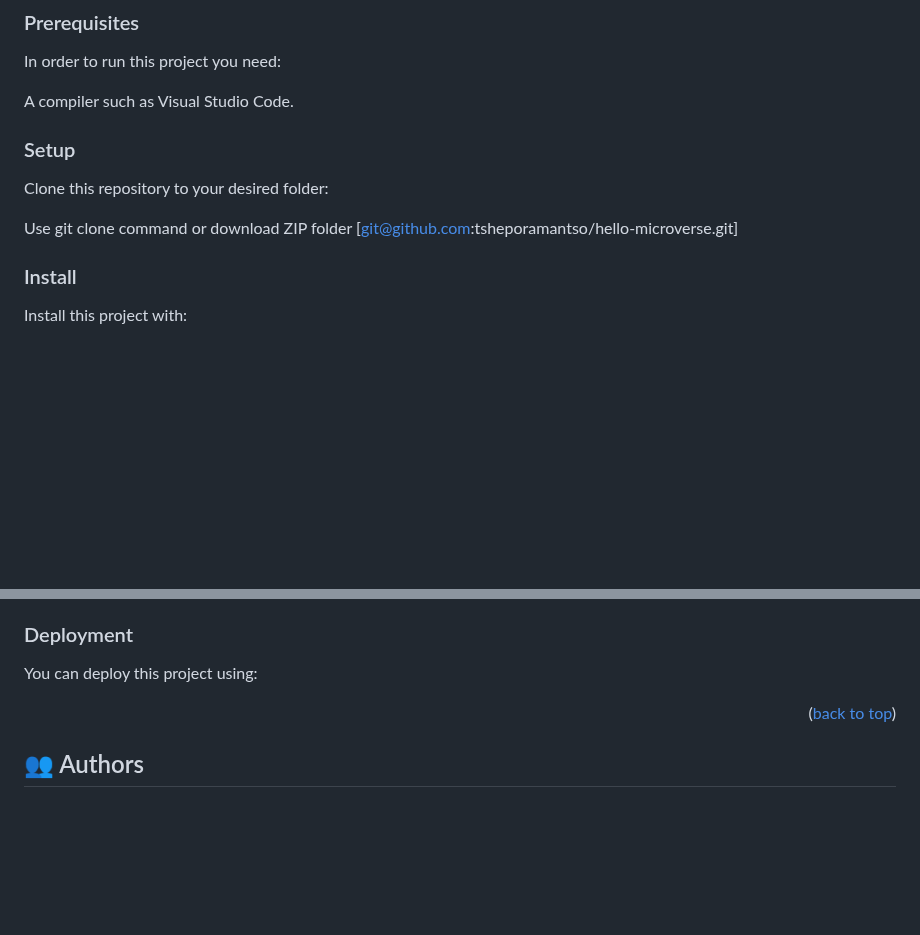
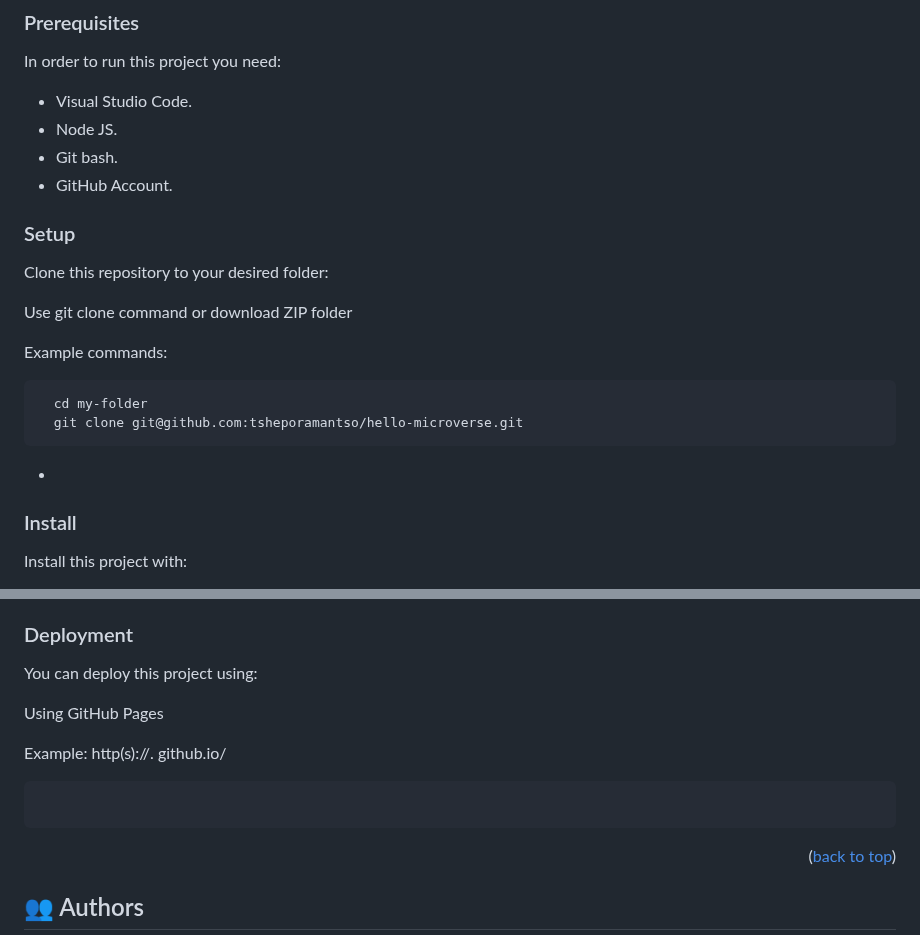
Before and after one commit to tsheporamantso/Hello-Microverse, a Markdown page: README.md, 2 parts joined by grey strips. GitHub-like rendering; blank space fills up the shorter version.

````diff
--- a/README.md
+++ b/README.md
@@ -123,7 +123,10 @@ To get a local copy up and running, follow these steps.
 
 In order to run this project you need:
 
-A compiler such as Visual Studio Code.
+- Visual Studio Code.
+- Node JS.
+- Git bash.
+- GitHub Account.
 
 <!--
 Example command:
@@ -138,16 +141,15 @@ Example command:
 Clone this repository to your desired folder:
 
 Use git clone command or download ZIP folder
-[git@github.com:tsheporamantso/hello-microverse.git]
 
-<!--
+
 Example commands:
 
 ```sh
   cd my-folder
-  git clone git@github.com:myaccount/my-project.git
+  git clone git@github.com:tsheporamantso/hello-microverse.git
 ```
---->
+-
 
 ### Install
 
@@ -196,13 +198,15 @@ Example command:
 
 You can deploy this project using:
 
-<!--
-Example:
+Using GitHub Pages
+
+
+Example: http(s)://<username>. github.io/<repository>
 
 ```sh
 
 ```
- -->
+
 
 <p align="right">(<a href="#readme-top">back to top</a>)</p>
 
````
